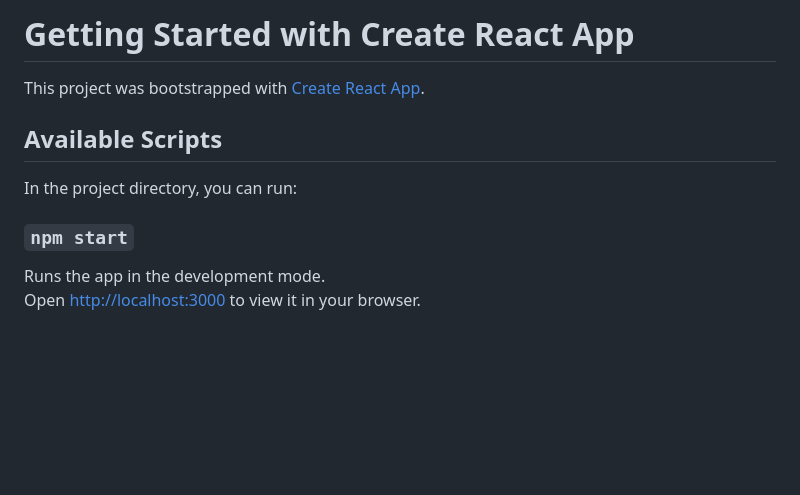
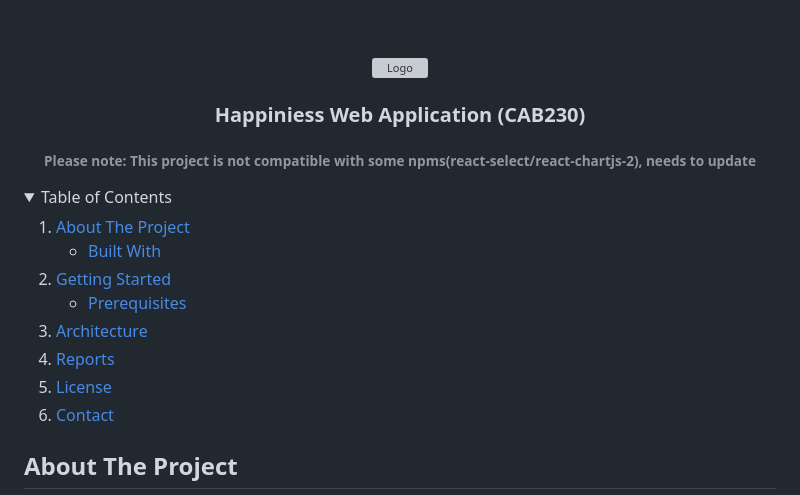
Before and after one commit to jasmineHur/Web-Movie, a Markdown page: movie/README.md, the part around the change printed below. Drawn GitHub-style; folded sections open; blank space fills up the shorter version; grey boxes are pictures that could not be loaded.

```diff
--- a/movie/README.md
+++ b/movie/README.md
@@ -1,13 +1,40 @@
-# Getting Started with Create React App
+<a name="readme-top"></a>
 
-This project was bootstrapped with [Create React App](https://github.com/facebook/create-react-app).
+<!-- PROJECT LOGO -->
+<br />
+<div align="center">
+  <a>
+    <img src="/src/assets/img/head.jpg" alt="Logo">
+  </a>
 
-## Available Scripts
+  <h3 align="center">Happiniess Web Application (CAB230)</h3>
+  <h6> Please note: This project is not compatible with some npms(react-select/react-chartjs-2), needs to update </h6>
+</div>
 
-In the project directory, you can run:
+<!-- TABLE OF CONTENTS -->
+<details>
+  <summary>Table of Contents</summary>
+  <ol>
+    <li>
+      <a href="#about-the-project">About The Project</a>
+      <ul>
+        <li><a href="#built-with">Built With</a></li>
+      </ul>
+    </li>
+    <li>
+      <a href="#getting-started">Getting Started</a>
+      <ul>
+        <li><a href="#prerequisites">Prerequisites</a></li>
+      </ul>
+    </li>
+    <li><a href="#architecture">Architecture</a></li>
+    <li><a href="#reports">Reports</a></li>
+    <li><a href="#license">License</a></li>
+    <li><a href="#contact">Contact</a></li>
+  </ol>
+</details>
 
-### `npm start`
+<!-- ABOUT THE PROJECT -->
 
-Runs the app in the development mode.\
-Open [http://localhost:3000](http://localhost:3000) to view it in your browser.
+## About The Project
 
```
Also changed, not shown: other parts of movie/README.md (+100 -31 lines).
